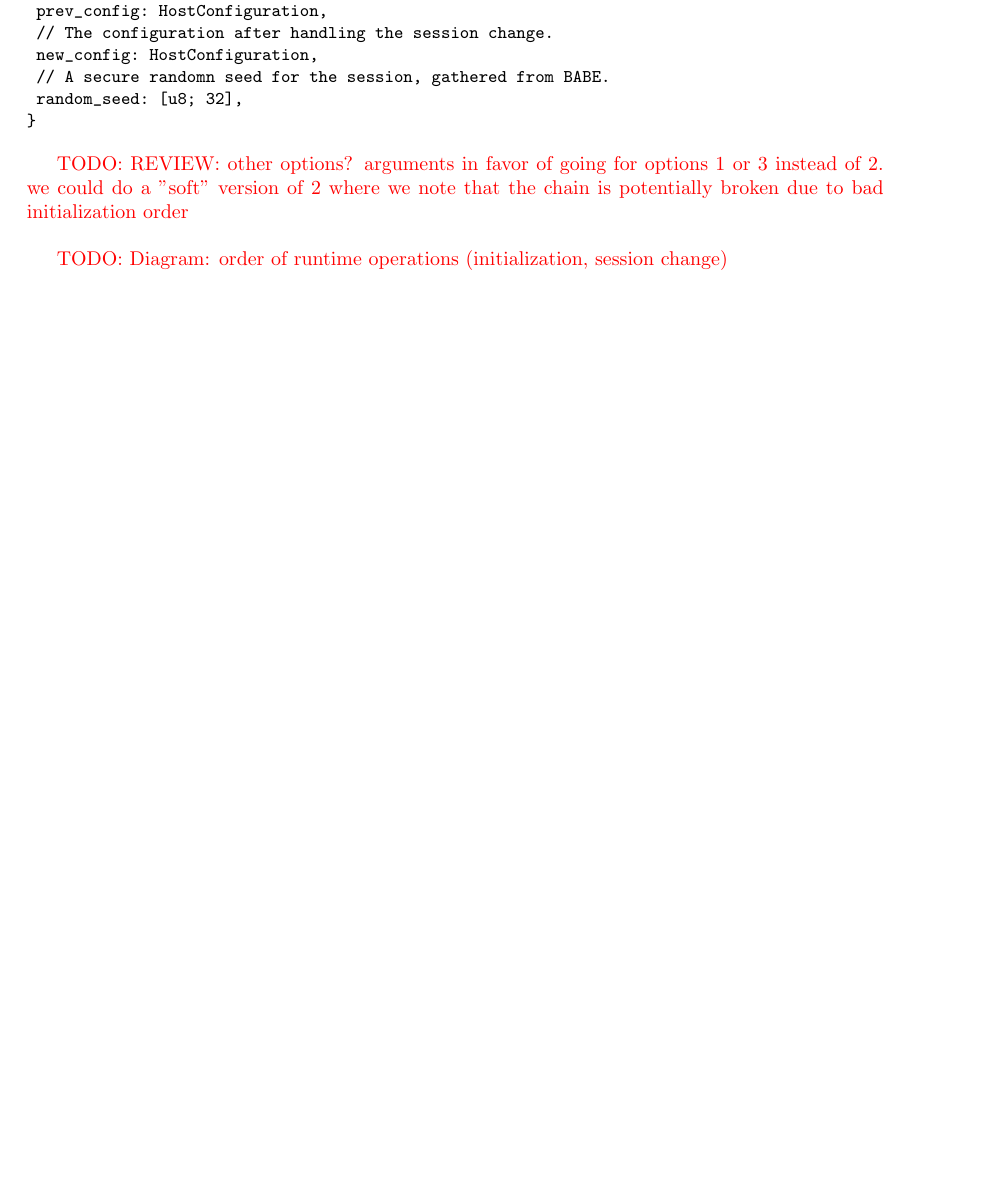
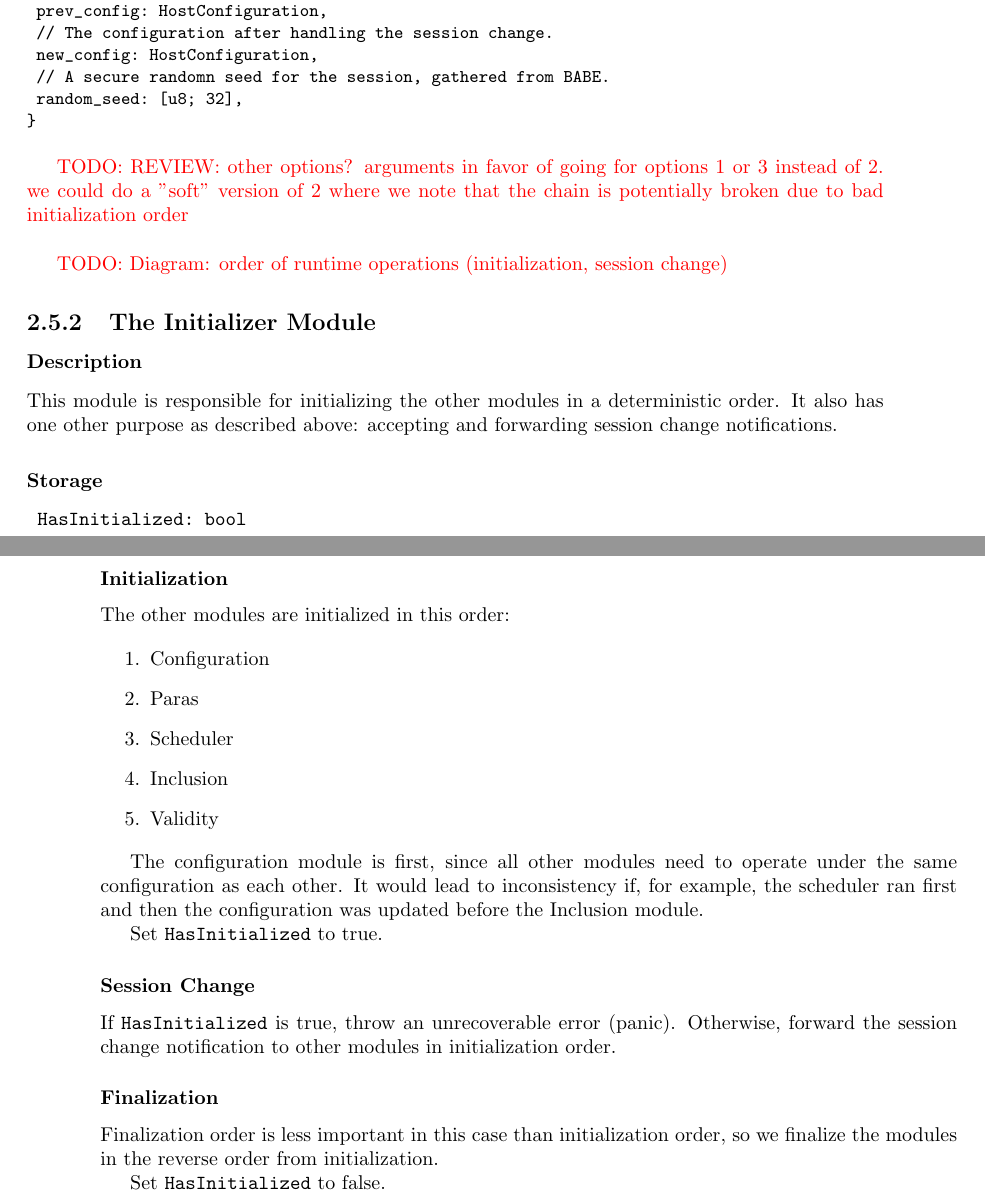
Before and after one commit to w3f/polkadot-spec, a LaTeX book (runtime-spec/runtime-spec.tex, which reads runtime-spec/implementers_guide.tex): part of page 27 of 29 before the commit and two parts of pages 27 and 28 of 29 after it, the two joined at a grey line, cut so that both start at the same text, the shorter picture padded with empty space. Compiled offline with pdfLaTeX; a LaTeX package or settings file that is missing is left out.

Commit message:
import and format section the initializer module

```diff
--- a/runtime-spec/implementers_guide.tex
+++ b/runtime-spec/implementers_guide.tex
@@ -610,3 +610,48 @@ broken due to bad initialization order}
 \newline
 
 \todo{Diagram: order of runtime operations (initialization, session change)}
+
+\subsection{The Initializer Module}
+
+\subsubsection{Description}
+
+This module is responsible for initializing the other modules in a deterministic
+order. It also has one other purpose as described above: accepting and
+forwarding session change notifications.
+
+\subsubsection{Storage}
+
+\begin{verbnobox}[\small] HasInitialized: bool
+\end{verbnobox}
+
+\subsubsection{Initialization}
+
+The other modules are initialized in this order:
+
+\begin{enumerate}
+    \item Configuration
+    \item Paras
+    \item Scheduler
+    \item Inclusion
+    \item Validity
+\end{enumerate}
+
+The configuration module is first, since all other modules need to operate under
+the same configuration as each other. It would lead to inconsistency if, for
+example, the scheduler ran first and then the configuration was updated before
+the Inclusion module.
+
+Set \verb|HasInitialized| to true.
+
+\subsubsection{Session Change}
+
+If \verb|HasInitialized| is true, throw an unrecoverable error (panic).
+Otherwise, forward the session change notification to other modules in
+initialization order.
+
+\subsubsection{Finalization}
+
+Finalization order is less important in this case than initialization order, so
+we finalize the modules in the reverse order from initialization.
+
+Set \verb|HasInitialized| to false.
```
Also changed, not shown: runtime-spec/runtime-spec.pdf.
